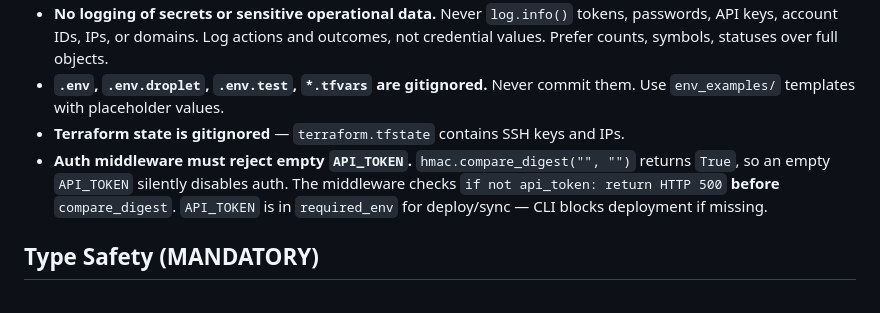
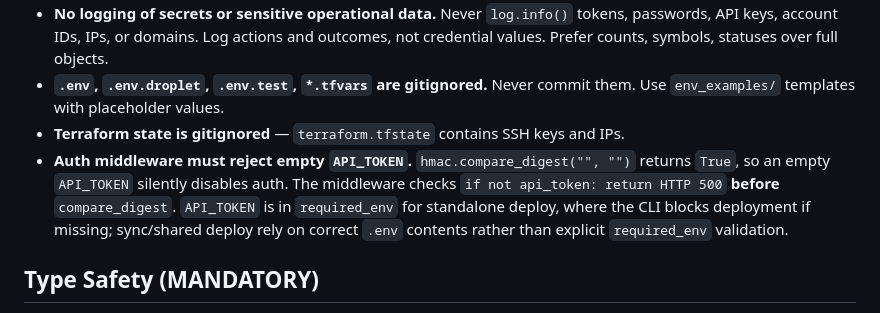
Before and after one commit to tradegist/ibkr_bridge, a Markdown page: CLAUDE.md, the part around the change. Drawn GitHub-style.

```diff
--- a/CLAUDE.md
+++ b/CLAUDE.md
@@ -50,7 +50,7 @@ This project (`ibkr_bridge`) and its sibling project `relayport` share the same
 - **No logging of secrets or sensitive operational data.** Never `log.info()` tokens, passwords, API keys, account IDs, IPs, or domains. Log actions and outcomes, not credential values. Prefer counts, symbols, statuses over full objects.
 - **`.env`, `.env.droplet`, `.env.test`, `*.tfvars` are gitignored.** Never commit them. Use `env_examples/` templates with placeholder values.
 - **Terraform state is gitignored** — `terraform.tfstate` contains SSH keys and IPs.
-- **Auth middleware must reject empty `API_TOKEN`.** `hmac.compare_digest("", "")` returns `True`, so an empty `API_TOKEN` silently disables auth. The middleware checks `if not api_token: return HTTP 500` **before** `compare_digest`. `API_TOKEN` is in `required_env` for deploy/sync — CLI blocks deployment if missing.
+- **Auth middleware must reject empty `API_TOKEN`.** `hmac.compare_digest("", "")` returns `True`, so an empty `API_TOKEN` silently disables auth. The middleware checks `if not api_token: return HTTP 500` **before** `compare_digest`. `API_TOKEN` is in `required_env` for standalone deploy, where the CLI blocks deployment if missing; sync/shared deploy rely on correct `.env` contents rather than explicit `required_env` validation.
 
 ## Type Safety (MANDATORY)
 
```
Also changed, not shown: .github/instructions/cli.instructions.md (+1 -1 lines), cli/CLAUDE.md (+1 -1 lines).
